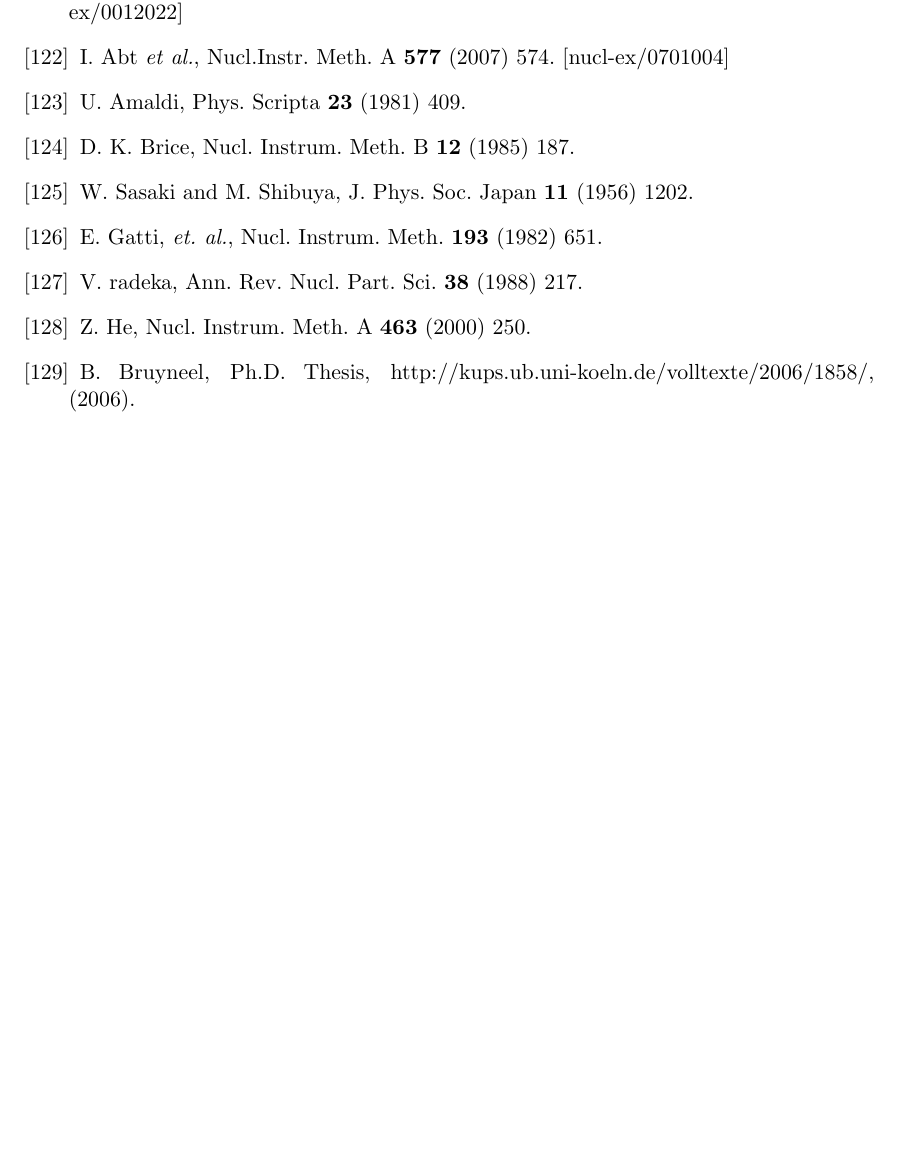
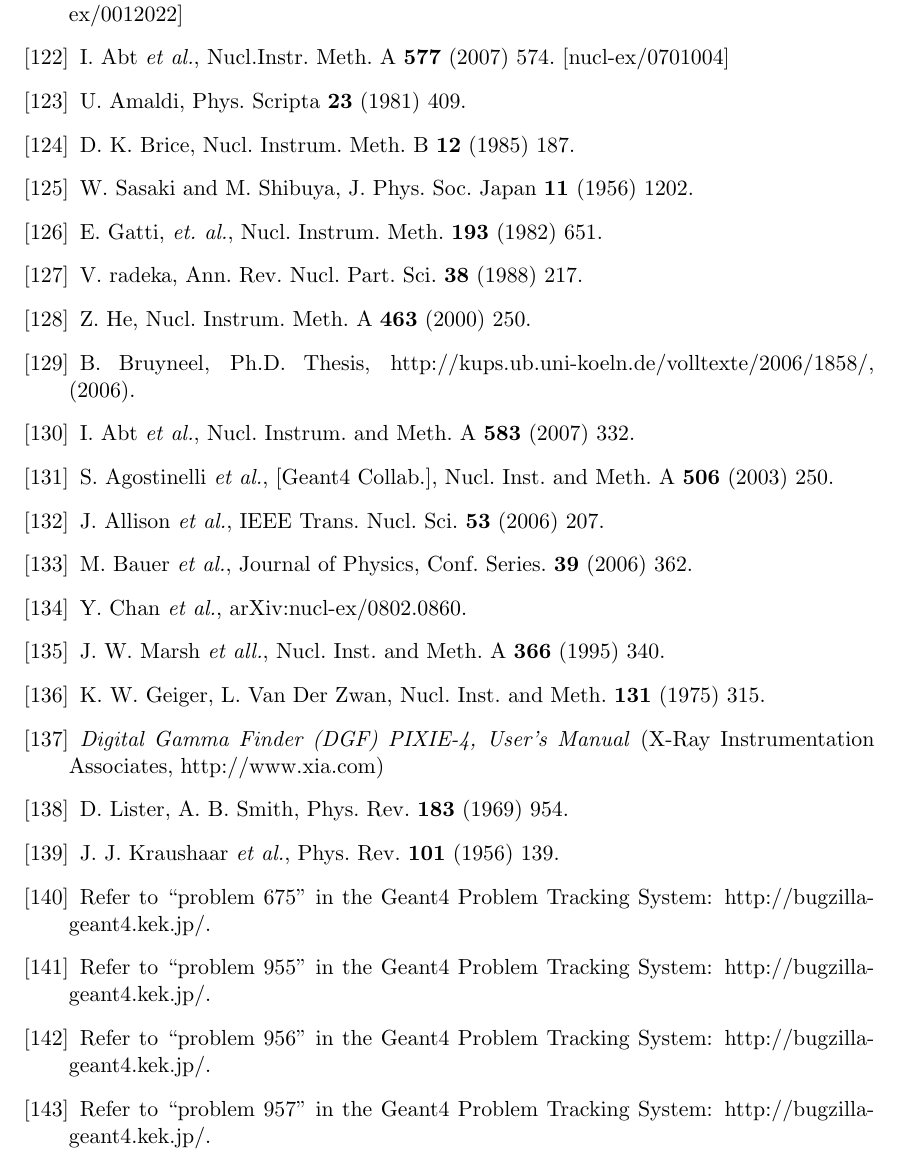
Before and after one commit to jintonic/thesis, a LaTeX thesis (thesis.tex, which reads bibliography.tex): part of page 80 of 80, cut so that both start at the same text, the shorter picture padded with empty space. Compiled offline with pdfLaTeX.

Commit message:
added neutron refs.
git-svn-id: file:///home/jingliu/home/jing.liu/svn/thesis/trunk@235 a066fb6a-a811-11dc-9a5e-f027034fa78f

```diff
--- a/bibliography.tex
+++ b/bibliography.tex
@@ -155,6 +155,29 @@ Phys. Res. A \textbf{518} (2004) 775798.
   (1988) 217.
 \bibitem{He00} Z.~He, Nucl.~Instrum.~Meth.~A \textbf{463} (2000) 250.
 \bibitem{Bru06}B.~Bruyneel, Ph.D. Thesis, http://kups.ub.uni-koeln.de/volltexte/2006/1858/, (2006).
+
+%chapter neutron
+\bibitem{Pid07} I. Abt \textit{et al.}, Nucl. Instrum. and Meth. A   \textbf{583} (2007) 332.
+\bibitem{Gea03} S. Agostinelli \textit{et al.}, [Geant4 Collab.],   Nucl.  Inst. and Meth. A \textbf{506} (2003) 250.
+\bibitem{Gea06} J. Allison \textit{et al.}, IEEE Trans. Nucl. Sci.   \textbf{53} (2006) 207.
+\bibitem{Mag06} M.~Bauer \textit{et al.}, Journal of Physics, Conf.   Series. \textbf{39} (2006) 362.
+\bibitem{Mag08}Y. Chan \textit{et al.}, arXiv:nucl-ex/0802.0860.
+\bibitem{Mar95} J. W. Marsh {\it et all.}, Nucl. Inst. and Meth. A   \textbf{366} (1995) 340.
+\bibitem{Gei75} K. W. Geiger, L. Van Der Zwan, Nucl. Inst. and Meth.   \textbf{131} (1975) 315.
+\bibitem{Daq06} \textit{Digital Gamma Finder (DGF) PIXIE-4, User's
+    Manual} (X-Ray Instrumentation Associates, http://www.xia.com)
+\bibitem{Lis69} D. Lister, A. B. Smith, Phys. Rev. \textbf{183} (1969)   954.
+\bibitem{Kra56} J. J. Kraushaar \textit{et al.}, Phys. Rev.   \textbf{101} (1956) 139.
+\bibitem{g4bug1} Refer to ``problem 675'' in the Geant4 Problem
+  Tracking System: http://bugzilla-geant4.kek.jp/.
+\bibitem{g4bug2} Refer to ``problem 955'' in the Geant4 Problem
+  Tracking System: http://bugzilla-geant4.kek.jp/.
+\bibitem{g4bug3} Refer to ``problem 956'' in the Geant4 Problem
+  Tracking System: http://bugzilla-geant4.kek.jp/.
+\bibitem{g4bug4} Refer to ``problem 957'' in the Geant4 Problem
+  Tracking System: http://bugzilla-geant4.kek.jp/.
+
+
 \end{thebibliography}
 
 %%% Local Variables:
```
